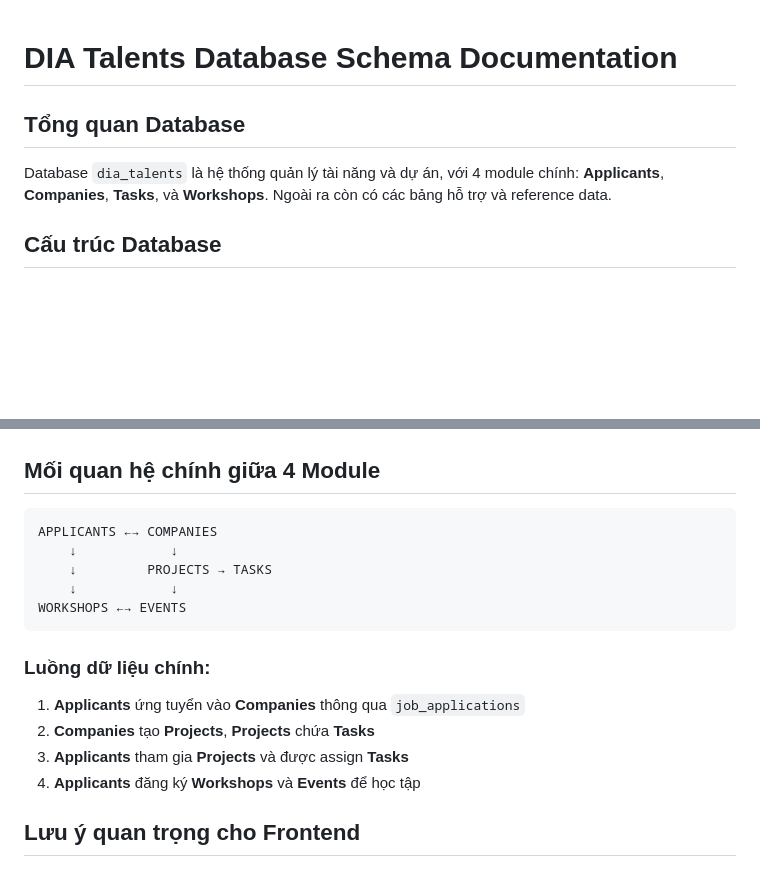
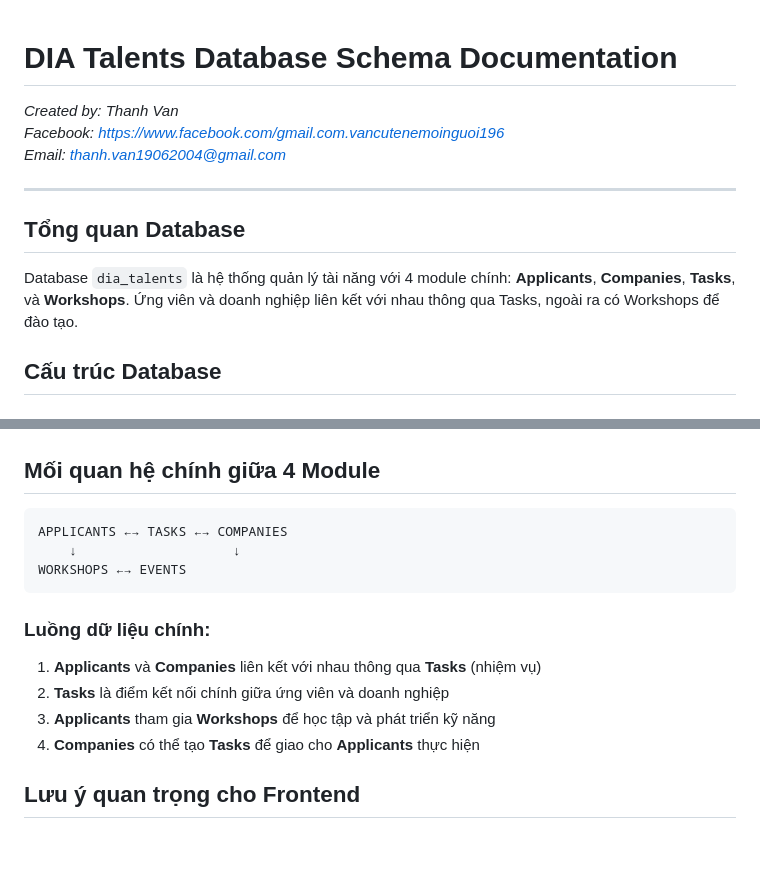
Before and after one commit to vanujiash9/f, a Markdown page: README.md, 2 parts joined by grey strips. GitHub-like rendering; blank space fills up the shorter version.

````diff
--- a/README.md
+++ b/README.md
@@ -1,8 +1,14 @@
 # DIA Talents Database Schema Documentation
+
+*Created by: Thanh Van*
+*Facebook: https://www.facebook.com/gmail.com.vancutenemoinguoi196*
+*Email: thanh.van19062004@gmail.com*
+
+---
 
 ## Tổng quan Database
 
-Database `dia_talents` là hệ thống quản lý tài năng và dự án, với 4 module chính: **Applicants**, **Companies**, **Tasks**, và **Workshops**. Ngoài ra còn có các bảng hỗ trợ và reference data.
+Database `dia_talents` là hệ thống quản lý tài năng với 4 module chính: **Applicants**, **Companies**, **Tasks**, và **Workshops**. Ứng viên và doanh nghiệp liên kết với nhau thông qua Tasks, ngoài ra có Workshops để đào tạo.
 
 ## Cấu trúc Database
 
@@ -84,18 +90,16 @@ Database `dia_talents` là hệ thống quản lý tài năng và dự án, vớ
 ## Mối quan hệ chính giữa 4 Module
 
 ```
-APPLICANTS ←→ COMPANIES
-    ↓            ↓
-    ↓         PROJECTS → TASKS
-    ↓            ↓
+APPLICANTS ←→ TASKS ←→ COMPANIES
+    ↓                    ↓
 WORKSHOPS ←→ EVENTS
 ```
 
 ### Luồng dữ liệu chính:
-1. **Applicants** ứng tuyển vào **Companies** thông qua `job_applications`
-2. **Companies** tạo **Projects**, **Projects** chứa **Tasks**
-3. **Applicants** tham gia **Projects** và được assign **Tasks**
-4. **Applicants** đăng ký **Workshops** và **Events** để học tập
+1. **Applicants** và **Companies** liên kết với nhau thông qua **Tasks** (nhiệm vụ)
+2. **Tasks** là điểm kết nối chính giữa ứng viên và doanh nghiệp
+3. **Applicants** tham gia **Workshops** để học tập và phát triển kỹ năng
+4. **Companies** có thể tạo **Tasks** để giao cho **Applicants** thực hiện
 
 ## Lưu ý quan trọng cho Frontend
 
````
